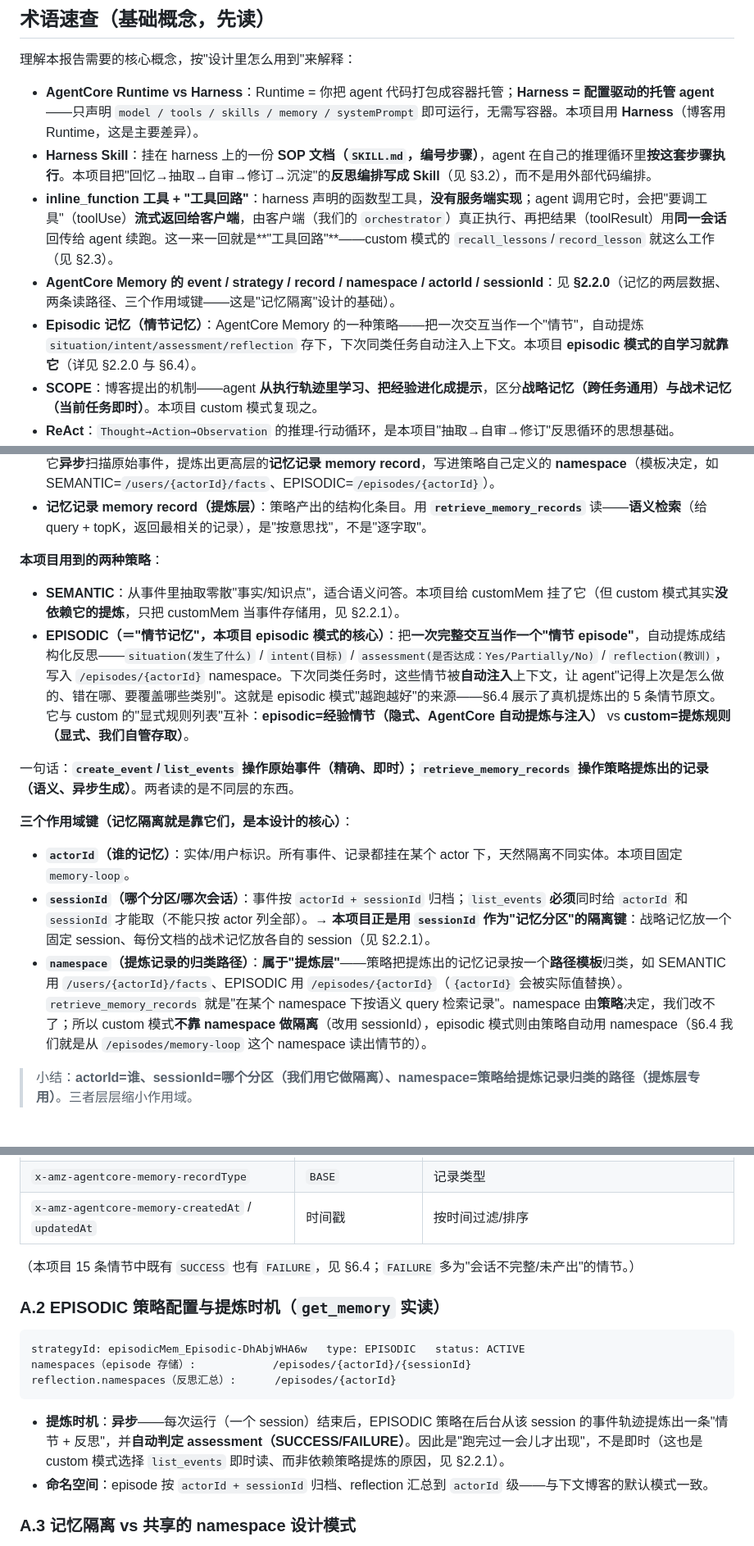
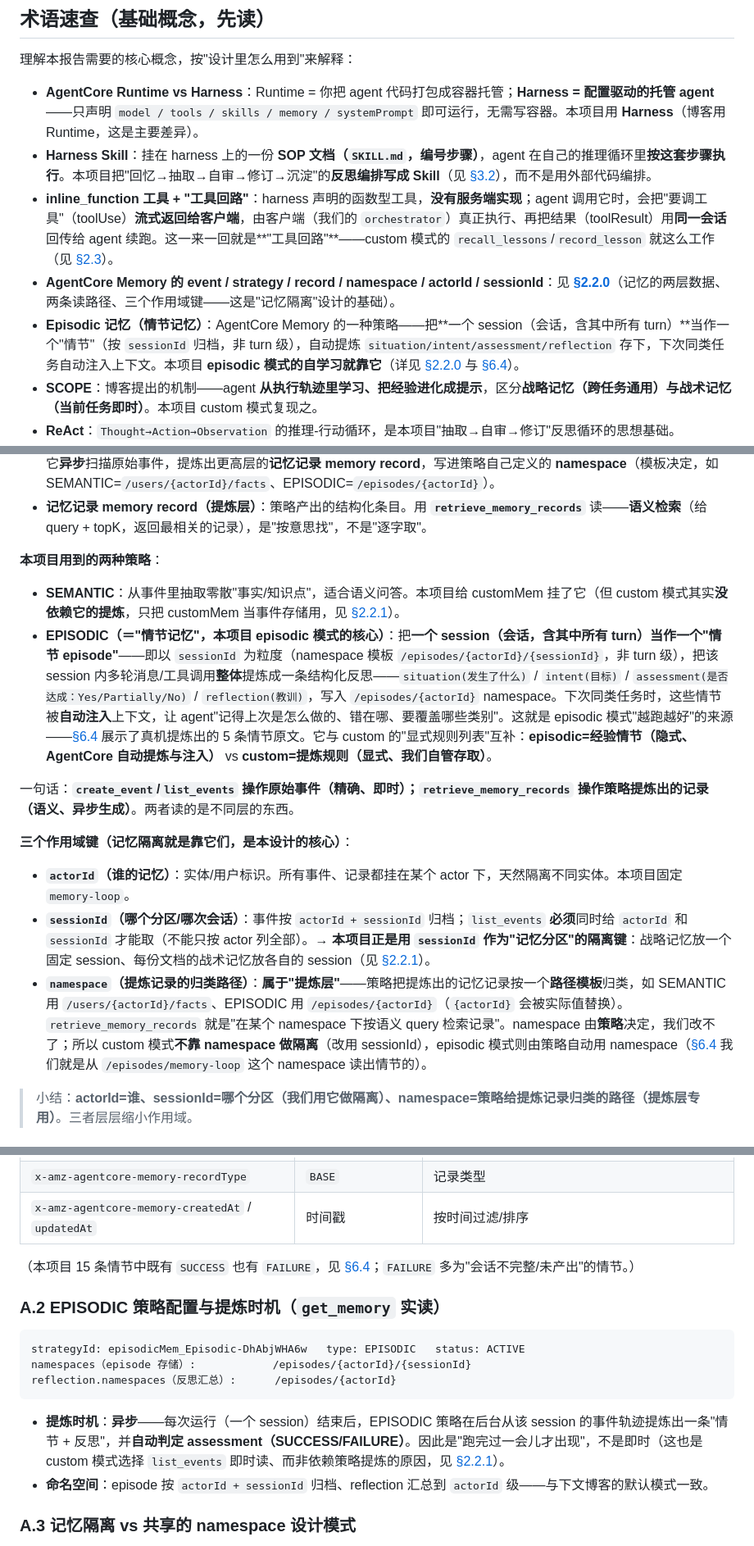
Before and after one commit to dashjim/agentcore-memory-loop, a Markdown page: docs/技术报告-memory-loop.md, 3 parts joined by grey strips. Shown at 82% size. Rendered like a GitHub page.

````diff
--- a/docs/技术报告-memory-loop.md
+++ b/docs/技术报告-memory-loop.md
@@ -22,10 +22,10 @@
 理解本报告需要的核心概念，按"设计里怎么用到"来解释：
 
 - **AgentCore Runtime vs Harness**：Runtime = 你把 agent 代码打包成容器托管；**Harness = 配置驱动的托管 agent**——只声明 `model / tools / skills / memory / systemPrompt` 即可运行，无需写容器。本项目用 **Harness**（博客用 Runtime，这是主要差异）。
-- **Harness Skill**：挂在 harness 上的一份 **SOP 文档（`SKILL.md`，编号步骤）**，agent 在自己的推理循环里**按这套步骤执行**。本项目把"回忆→抽取→自审→修订→沉淀"的**反思编排写成 Skill**（见 §3.2），而不是用外部代码编排。
-- **inline_function 工具 + "工具回路"**：harness 声明的函数型工具，**没有服务端实现**；agent 调用它时，会把"要调工具"（toolUse）**流式返回给客户端**，由客户端（我们的 `orchestrator`）真正执行、再把结果（toolResult）用**同一会话**回传给 agent 续跑。这一来一回就是**"工具回路"**——custom 模式的 `recall_lessons`/`record_lesson` 就这么工作（见 §2.3）。
-- **AgentCore Memory 的 event / strategy / record / namespace / actorId / sessionId**：见 **§2.2.0**（记忆的两层数据、两条读路径、三个作用域键——这是"记忆隔离"设计的基础）。
-- **Episodic 记忆（情节记忆）**：AgentCore Memory 的一种策略——把一次交互当作一个"情节"，自动提炼 `situation/intent/assessment/reflection` 存下，下次同类任务自动注入上下文。本项目 **episodic 模式的自学习就靠它**（详见 §2.2.0 与 §6.4）。
+- **Harness Skill**：挂在 harness 上的一份 **SOP 文档（`SKILL.md`，编号步骤）**，agent 在自己的推理循环里**按这套步骤执行**。本项目把"回忆→抽取→自审→修订→沉淀"的**反思编排写成 Skill**（见 [§3.2](#s3-2)），而不是用外部代码编排。
+- **inline_function 工具 + "工具回路"**：harness 声明的函数型工具，**没有服务端实现**；agent 调用它时，会把"要调工具"（toolUse）**流式返回给客户端**，由客户端（我们的 `orchestrator`）真正执行、再把结果（toolResult）用**同一会话**回传给 agent 续跑。这一来一回就是**"工具回路"**——custom 模式的 `recall_lessons`/`record_lesson` 就这么工作（见 [§2.3](#s2-3)）。
+- **AgentCore Memory 的 event / strategy / record / namespace / actorId / sessionId**：见 **[§2.2.0](#s2-2-0)**（记忆的两层数据、两条读路径、三个作用域键——这是"记忆隔离"设计的基础）。
+- **Episodic 记忆（情节记忆）**：AgentCore Memory 的一种策略——把**一个 session（会话，含其中所有 turn）**当作一个"情节"（按 `sessionId` 归档，非 turn 级），自动提炼 `situation/intent/assessment/reflection` 存下，下次同类任务自动注入上下文。本项目 **episodic 模式的自学习就靠它**（详见 [§2.2.0](#s2-2-0) 与 [§6.4](#s6-4)）。
 - **SCOPE**：博客提出的机制——agent **从执行轨迹里学习、把经验进化成提示**，区分**战略记忆（跨任务通用）**与**战术记忆（当前任务即时）**。本项目 custom 模式复现之。
 - **ReAct**：`Thought→Action→Observation` 的推理-行动循环，是本项目"抽取→自审→修订"反思循环的思想基础。
 - **Ground Truth（GT）**：既有的标准抽取结果（`csv/flattened_data_restructured_*.csv`），**只用于评分**，绝不进入 agent 上下文。
@@ -73,15 +74,15 @@ AgentCore Memory 有**两层数据**和**两条读路径**：
 - **记忆记录 memory record（提炼层）**：策略产出的结构化条目。用 **`retrieve_memory_records`** 读——**语义检索**（给 query + topK，返回最相关的记录），是"按意思找"，不是"逐字取"。
 
 **本项目用到的两种策略**：
-- **SEMANTIC**：从事件里抽取零散"事实/知识点"，适合语义问答。本项目给 customMem 挂了它（但 custom 模式其实**没依赖它的提炼**，只把 customMem 当事件存储用，见 §2.2.1）。
-- **EPISODIC（＝"情节记忆"，本项目 episodic 模式的核心）**：把**一次完整交互当作一个"情节 episode"**，自动提炼成结构化反思——`situation(发生了什么)` / `intent(目标)` / `assessment(是否达成：Yes/Partially/No)` / `reflection(教训)`，写入 `/episodes/{actorId}` namespace。下次同类任务时，这些情节被**自动注入**上下文，让 agent"记得上次是怎么做的、错在哪、要覆盖哪些类别"。这就是 episodic 模式"越跑越好"的来源——§6.4 展示了真机提炼出的 5 条情节原文。它与 custom 的"显式规则列表"互补：**episodic=经验情节（隐式、AgentCore 自动提炼与注入）** vs **custom=提炼规则（显式、我们自管存取）**。
+- **SEMANTIC**：从事件里抽取零散"事实/知识点"，适合语义问答。本项目给 customMem 挂了它（但 custom 模式其实**没依赖它的提炼**，只把 customMem 当事件存储用，见 [§2.2.1](#s2-2-1)）。
+- **EPISODIC（＝"情节记忆"，本项目 episodic 模式的核心）**：把**一个 session（会话，含其中所有 turn）当作一个"情节 episode"**——即以 `sessionId` 为粒度（namespace 模板 `/episodes/{actorId}/{sessionId}`，非 turn 级），把该 session 内多轮消息/工具调用**整体**提炼成一条结构化反思——`situation(发生了什么)` / `intent(目标)` / `assessment(是否达成：Yes/Partially/No)` / `reflection(教训)`，写入 `/episodes/{actorId}` namespace。下次同类任务时，这些情节被**自动注入**上下文，让 agent"记得上次是怎么做的、错在哪、要覆盖哪些类别"。这就是 episodic 模式"越跑越好"的来源——[§6.4](#s6-4) 展示了真机提炼出的 5 条情节原文。它与 custom 的"显式规则列表"互补：**episodic=经验情节（隐式、AgentCore 自动提炼与注入）** vs **custom=提炼规则（显式、我们自管存取）**。
 
 一句话：**`create_event`/`list_events` 操作原始事件（精确、即时）；`retrieve_memory_records` 操作策略提炼出的记录（语义、异步生成）**。两者读的是不同层的东西。
 
 **三个作用域键（记忆隔离就是靠它们，是本设计的核心）**：
 - **`actorId`（谁的记忆）**：实体/用户标识。所有事件、记录都挂在某个 actor 下，天然隔离不同实体。本项目固定 `memory-loop`。
-- **`sessionId`（哪个分区/哪次会话）**：事件按 `actorId + sessionId` 归档；`list_events` **必须**同时给 `actorId` 和 `sessionId` 才能取（不能只按 actor 列全部）。→ **本项目正是用 `sessionId` 作为"记忆分区"的隔离键**：战略记忆放一个固定 session、每份文档的战术记忆放各自的 session（见 §2.2.1）。
-- **`namespace`（提炼记录的归类路径）**：**属于"提炼层"**——策略把提炼出的记忆记录按一个**路径模板**归类，如 SEMANTIC 用 `/users/{actorId}/facts`、EPISODIC 用 `/episodes/{actorId}`（`{actorId}` 会被实际值替换）。`retrieve_memory_records` 就是"在某个 namespace 下按语义 query 检索记录"。namespace 由**策略**决定，我们改不了；所以 custom 模式**不靠 namespace 做隔离**（改用 sessionId），episodic 模式则由策略自动用 namespace（§6.4 我们就是从 `/episodes/memory-loop` 这个 namespace 读出情节的）。
+- **`sessionId`（哪个分区/哪次会话）**：事件按 `actorId + sessionId` 归档；`list_events` **必须**同时给 `actorId` 和 `sessionId` 才能取（不能只按 actor 列全部）。→ **本项目正是用 `sessionId` 作为"记忆分区"的隔离键**：战略记忆放一个固定 session、每份文档的战术记忆放各自的 session（见 [§2.2.1](#s2-2-1)）。
+- **`namespace`（提炼记录的归类路径）**：**属于"提炼层"**——策略把提炼出的记忆记录按一个**路径模板**归类，如 SEMANTIC 用 `/users/{actorId}/facts`、EPISODIC 用 `/episodes/{actorId}`（`{actorId}` 会被实际值替换）。`retrieve_memory_records` 就是"在某个 namespace 下按语义 query 检索记录"。namespace 由**策略**决定，我们改不了；所以 custom 模式**不靠 namespace 做隔离**（改用 sessionId），episodic 模式则由策略自动用 namespace（[§6.4](#s6-4) 我们就是从 `/episodes/memory-loop` 这个 namespace 读出情节的）。
 
 > 小结：**actorId=谁、sessionId=哪个分区（我们用它做隔离）、namespace=策略给提炼记录归类的路径（提炼层专用）**。三者层层缩小作用域。
 
@@ -350,7 +362,7 @@ episodic 记忆记录除语义 `content` 外，带一组结构化 `metadata`，
 | `x-amz-agentcore-memory-recordType` | `BASE` | 记录类型 |
 | `x-amz-agentcore-memory-createdAt` / `updatedAt` | 时间戳 | 按时间过滤/排序 |
 
-（本项目 15 条情节中既有 `SUCCESS` 也有 `FAILURE`，见 §6.4；`FAILURE` 多为"会话不完整/未产出"的情节。）
+（本项目 15 条情节中既有 `SUCCESS` 也有 `FAILURE`，见 [§6.4](#s6-4)；`FAILURE` 多为"会话不完整/未产出"的情节。）
 
 ### A.2 EPISODIC 策略配置与提炼时机（`get_memory` 实读）
 ```
@@ -358,7 +370,7 @@ strategyId: episodicMem_Episodic-DhAbjWHA6w   type: EPISODIC   status: ACTIVE
 namespaces（episode 存储）:            /episodes/{actorId}/{sessionId}
 reflection.namespaces（反思汇总）:      /episodes/{actorId}
 ```
-- **提炼时机**：**异步**——每次运行（一个 session）结束后，EPISODIC 策略在后台从该 session 的事件轨迹提炼出一条"情节 + 反思"，并**自动判定 assessment（SUCCESS/FAILURE）**。因此是"跑完过一会儿才出现"，不是即时（这也是 custom 模式选择 `list_events` 即时读、而非依赖策略提炼的原因，见 §2.2.1）。
+- **提炼时机**：**异步**——每次运行（一个 session）结束后，EPISODIC 策略在后台从该 session 的事件轨迹提炼出一条"情节 + 反思"，并**自动判定 assessment（SUCCESS/FAILURE）**。因此是"跑完过一会儿才出现"，不是即时（这也是 custom 模式选择 `list_events` 即时读、而非依赖策略提炼的原因，见 [§2.2.1](#s2-2-1)）。
 - **命名空间**：episode 按 `actorId + sessionId` 归档、reflection 汇总到 `actorId` 级——与下文博客的默认模式一致。
 
 ### A.3 记忆隔离 vs 共享的 namespace 设计模式
````
Also changed, not shown: other parts of docs/技术报告-memory-loop.md (+24 -12 lines).
